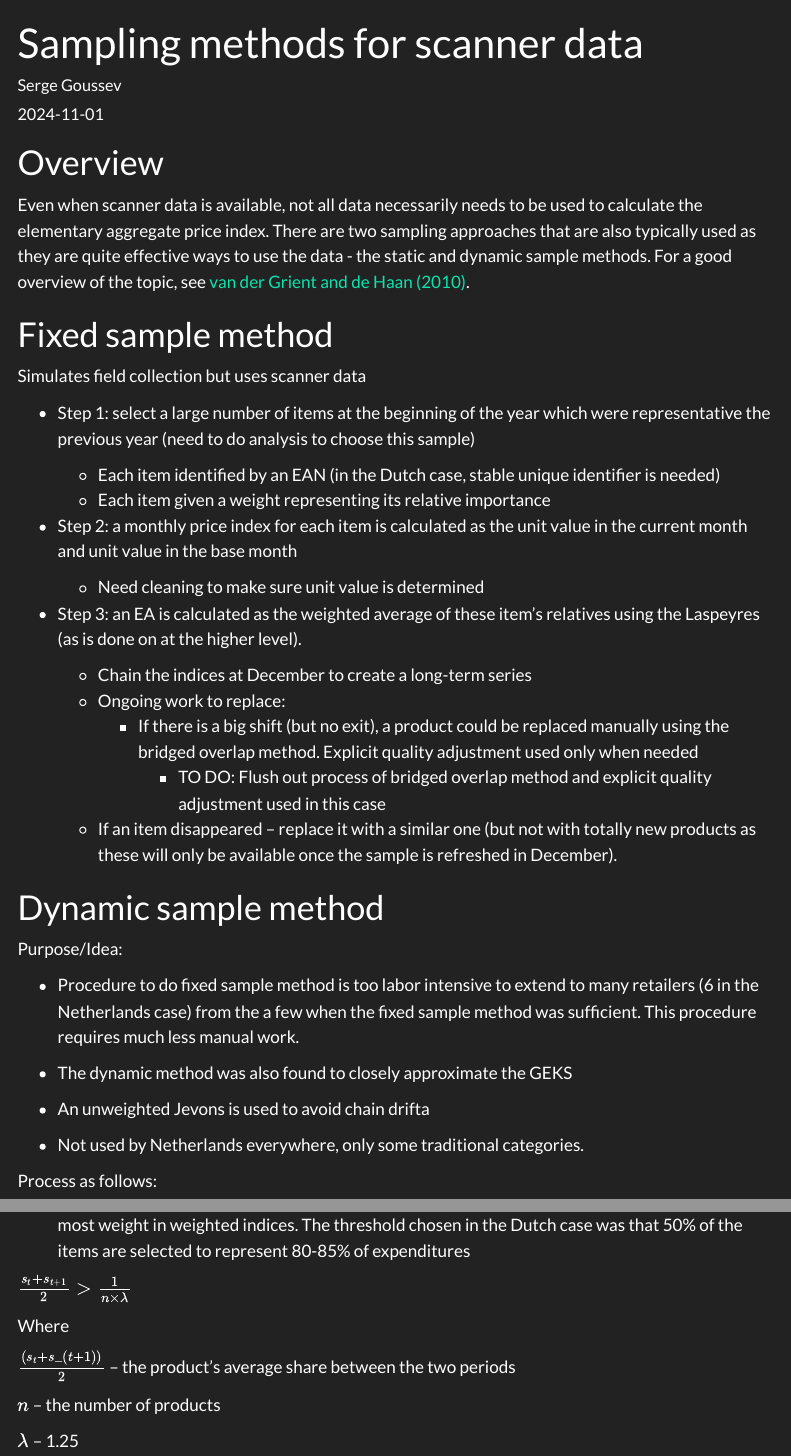
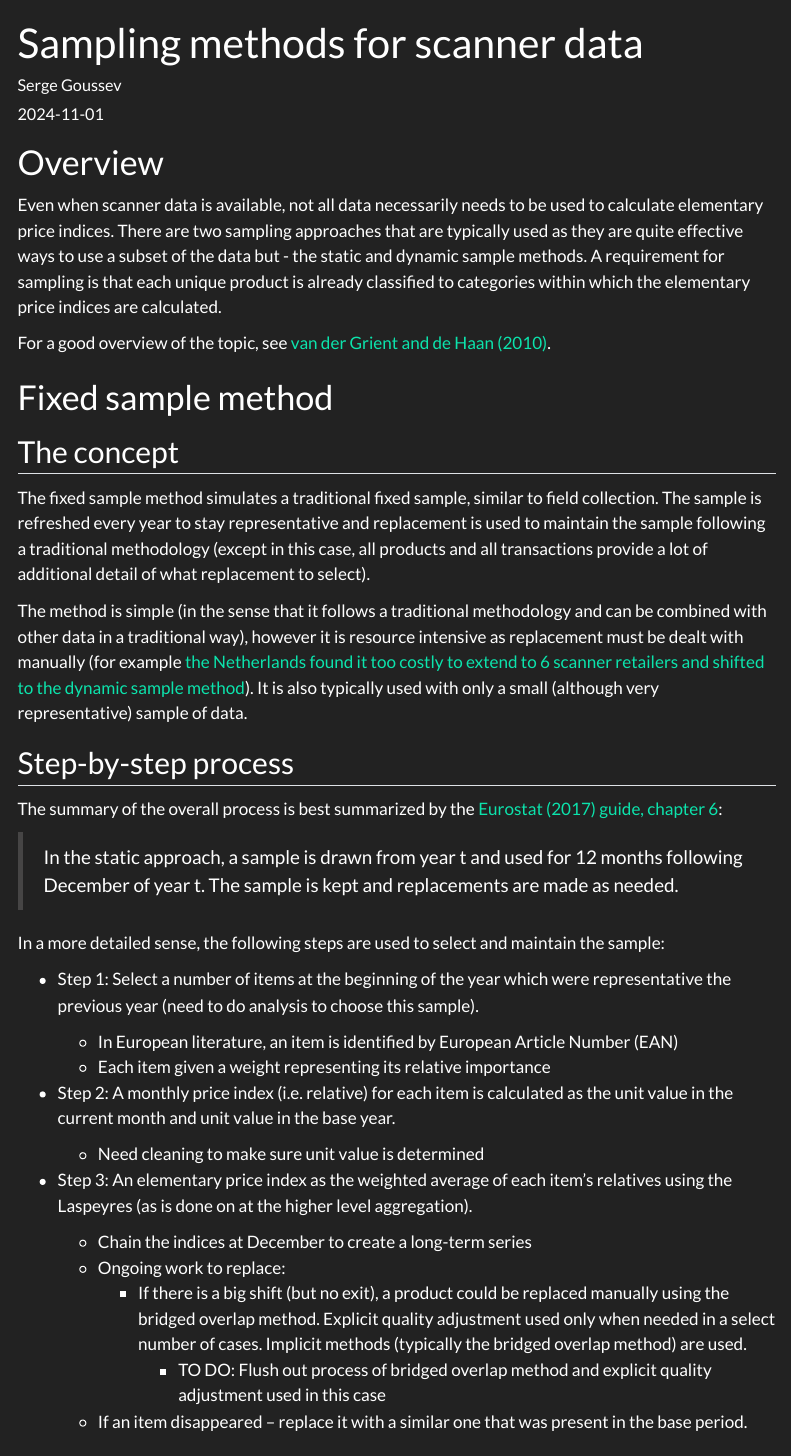
Before and after one commit to sergegoussev/price_stats_experiments, a Quarto document (docs/sampling_methods.qmd): the page in a window 1100 px wide, from its top, and a second part further down, joined at a grey line. Rendered offline with R 4.5, knitr and Pandoc in place of Quarto, with nearby package versions; menus at the side of the page are left out.

Commit message:
added to writeup on the fixed sample method

```diff
--- a/docs/sampling_methods.qmd
+++ b/docs/sampling_methods.qmd
@@ -22,42 +22,56 @@ format:
 
 # Overview
 
-Even when scanner data is available, not all data necessarily needs to be used to calculate the elementary aggregate price index. There are two sampling approaches that are also typically used as they are quite effective ways to use the data - the static and dynamic sample methods. For a good overview of the topic, see [van der Grient and de Haan (2010)](https://unece.org/fileadmin/DAM/stats/documents/ece/ces/ge.22/2010/zip.6.e.pdf).
+Even when scanner data is available, not all data necessarily needs to be used to calculate elementary price indices. There are two sampling approaches that are typically used as they are quite effective ways to use a subset of the data but - the static and dynamic sample methods. A requirement for sampling is that each unique product is already classified to categories within which the elementary price indices are calculated.
+
+For a good overview of the topic, see [van der Grient and de Haan (2010)](https://unece.org/fileadmin/DAM/stats/documents/ece/ces/ge.22/2010/zip.6.e.pdf).
 
 # Fixed sample method
 
-Simulates field collection but uses scanner data
+## The concept
 
--   Step 1: select a large number of items at the beginning of the year which were representative the previous year (need to do analysis to choose this sample)
+The fixed sample method simulates a traditional fixed sample, similar to field collection. The sample is refreshed every year to stay representative and replacement is used to maintain the sample following a traditional methodology (except in this case, all products and all transactions provide a lot of additional detail of what replacement to select).
 
-    -   Each item identified by an EAN (in the Dutch case, stable unique identifier is needed)
+The method is simple (in the sense that it follows a traditional methodology and can be combined with other data in a traditional way), however it is resource intensive as replacement must be dealt with manually (for example [the Netherlands found it too costly to extend to 6 scanner retailers and shifted to the dynamic sample method](https://unece.org/fileadmin/DAM/stats/documents/ece/ces/ge.22/2010/zip.6.e.pdf)). It is also typically used with only a small (although very representative) sample of data.
+
+## Step-by-step process
+
+The summary of the overall process is best summarized by the [Eurostat (2017) guide, chapter 6](https://circabc.europa.eu/ui/group/7b031f10-ac19-4da3-a36f-58708a70133d/library/8e1333df-ca16-40fc-bc6a-1ce1be37247c/details):
+
+> In the static approach, a sample is drawn from year t and used for 12 months following December of year t. The sample is kept and replacements are made as needed.
+
+In a more detailed sense, the following steps are used to select and maintain the sample:
+
+-   Step 1: Select a number of items at the beginning of the year which were representative the previous year (need to do analysis to choose this sample).
+
+    -   In European literature, an item is identified by European Article Number (EAN)
     -   Each item given a weight representing its relative importance
 
--   Step 2: a monthly price index for each item is calculated as the unit value in the current month and unit value in the base month
+-   Step 2: A monthly price index (i.e. relative) for each item is calculated as the unit value in the current month and unit value in the base year.
 
     -   Need cleaning to make sure unit value is determined
 
--   Step 3: an EA is calculated as the weighted average of these item’s relatives using the Laspeyres (as is done on at the higher level).
+-   Step 3: An elementary price index as the weighted average of each item’s relatives using the Laspeyres (as is done on at the higher level aggregation).
 
     -   Chain the indices at December to create a long-term series
     -   Ongoing work to replace:
-        -   If there is a big shift (but no exit), a product could be replaced manually using the bridged overlap method. Explicit quality adjustment used only when needed
+        -   If there is a big shift (but no exit), a product could be replaced manually using the bridged overlap method. Explicit quality adjustment used only when needed in a select number of cases. Implicit methods (typically the bridged overlap method) are used.
             -   TO DO: Flush out process of bridged overlap method and explicit quality adjustment used in this case
-    -   If an item disappeared – replace it with a similar one (but not with totally new products as these will only be available once the sample is refreshed in December).
+    -   If an item disappeared – replace it with a similar one that was present in the base period.
 
 # Dynamic sample method
 
-Purpose/Idea:
+## The concept
 
 -   Procedure to do fixed sample method is too labor intensive to extend to many retailers (6 in the Netherlands case) from the a few when the fixed sample method was sufficient. This procedure requires much less manual work.
 
 -   The dynamic method was also found to closely approximate the GEKS
 
--   An unweighted Jevons is used to avoid chain drifta
+-   An unweighted Jevons is used to avoid chain drift
 
 -   Not used by Netherlands everywhere, only some traditional categories.
 
-Process as follows:
+## Step-by-step process
 
 -   Step 1: use a cut off method to select a products with most of the sales – as in general a relatively small proportion of products will be responsible for the majority of expenditures and carry the most weight in weighted indices. The threshold chosen in the Dutch case was that 50% of the items are selected to represent 80-85% of expenditures
 
```
